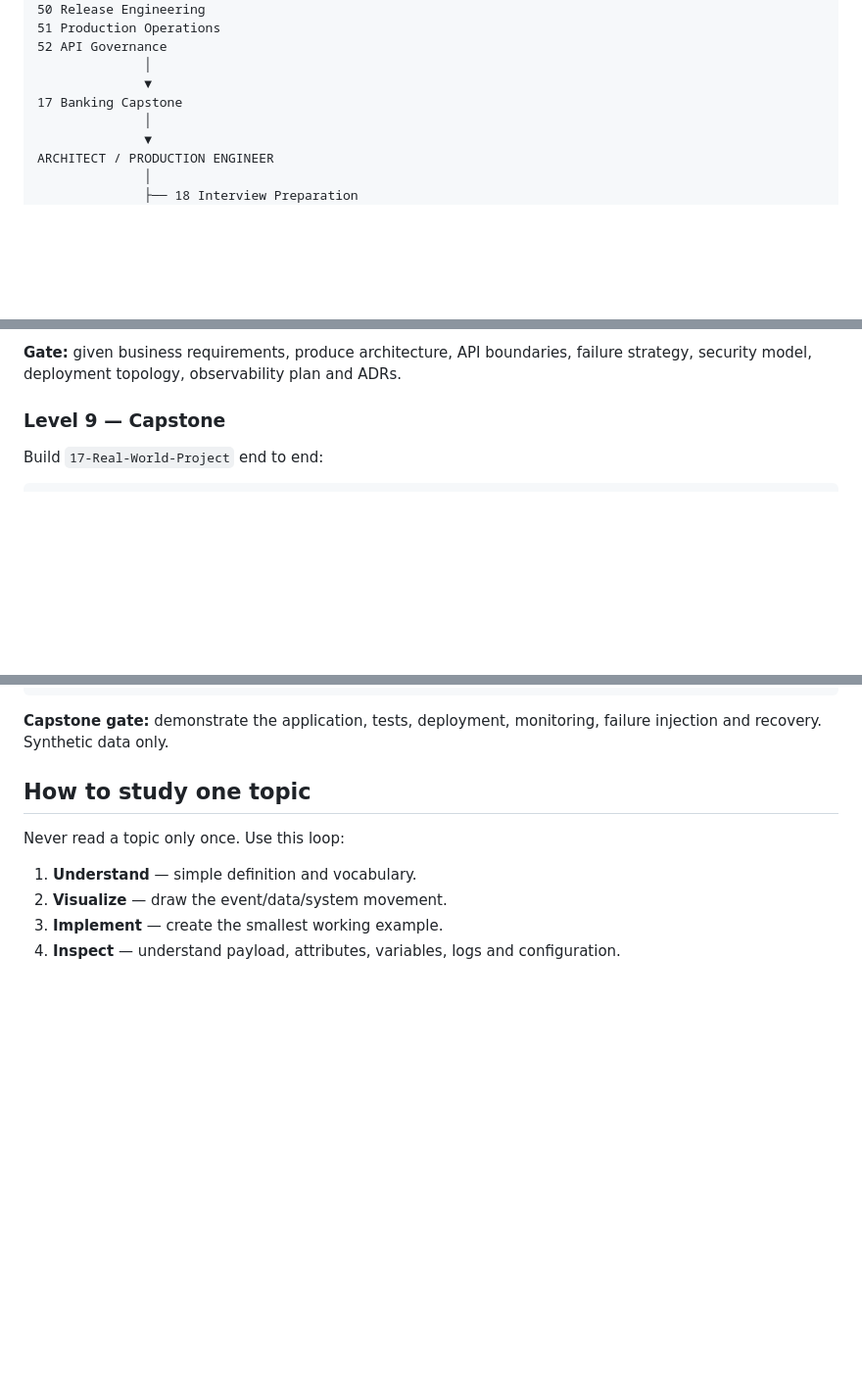
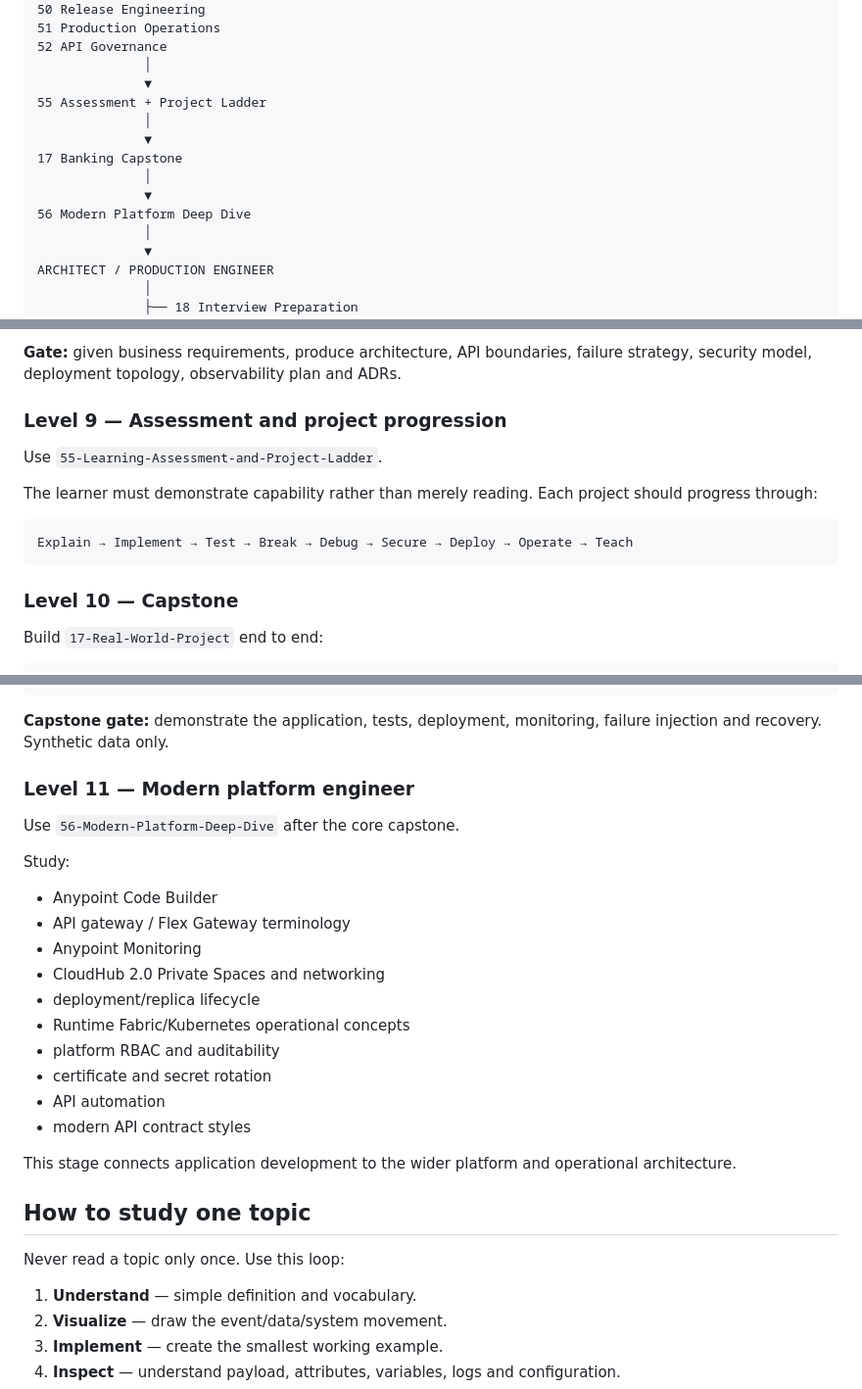
Before and after one commit to Narsing-s/mulesoft-end-to-end-guide, a Markdown page: 53-End-to-End-Study-Path/README.md, 3 parts joined by grey strips. Shown at 98% size. GitHub-like rendering; blank space fills up the shorter version.

Commit message:
docs: extend canonical path with assessment and modern platform stages

````diff
--- a/53-End-to-End-Study-Path/README.md
+++ b/53-End-to-End-Study-Path/README.md
@@ -61,7 +61,13 @@ ZERO KNOWLEDGE
 52 API Governance
               │
               ▼
+55 Assessment + Project Ladder
+              │
+              ▼
 17 Banking Capstone
+              │
+              ▼
+56 Modern Platform Deep Dive
               │
               ▼
 ARCHITECT / PRODUCTION ENGINEER
@@ -175,7 +181,16 @@ Complete:
 
 **Gate:** given business requirements, produce architecture, API boundaries, failure strategy, security model, deployment topology, observability plan and ADRs.
 
-### Level 9 — Capstone
+### Level 9 — Assessment and project progression
+Use `55-Learning-Assessment-and-Project-Ladder`.
+
+The learner must demonstrate capability rather than merely reading. Each project should progress through:
+
+```text
+Explain → Implement → Test → Break → Debug → Secure → Deploy → Operate → Teach
+```
+
+### Level 10 — Capstone
 Build `17-Real-World-Project` end to end:
 
 ```text
@@ -210,6 +225,24 @@ Incident + RCA + Recovery
 ```
 
 **Capstone gate:** demonstrate the application, tests, deployment, monitoring, failure injection and recovery. Synthetic data only.
+
+### Level 11 — Modern platform engineer
+Use `56-Modern-Platform-Deep-Dive` after the core capstone.
+
+Study:
+
+- Anypoint Code Builder
+- API gateway / Flex Gateway terminology
+- Anypoint Monitoring
+- CloudHub 2.0 Private Spaces and networking
+- deployment/replica lifecycle
+- Runtime Fabric/Kubernetes operational concepts
+- platform RBAC and auditability
+- certificate and secret rotation
+- API automation
+- modern API contract styles
+
+This stage connects application development to the wider platform and operational architecture.
 
 ## How to study one topic
 
````
Also changed, not shown: other parts of 53-End-to-End-Study-Path/README.md (+2 -0 lines).
